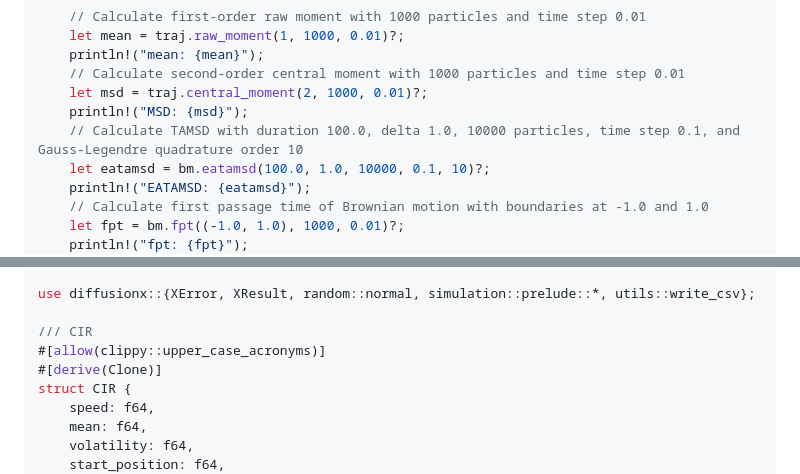
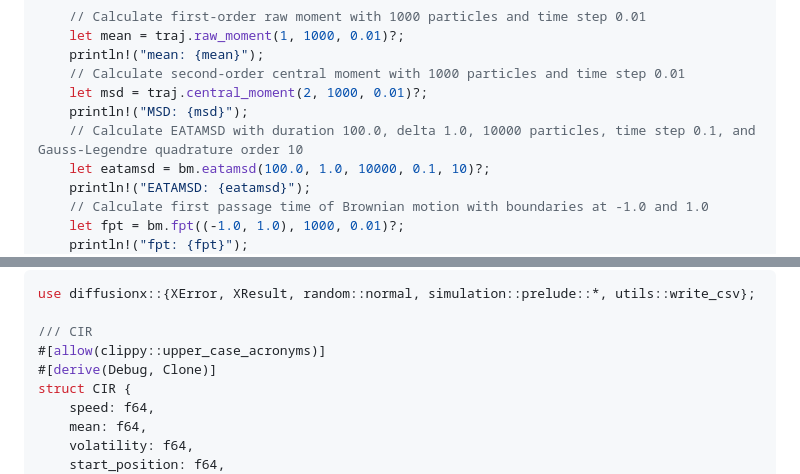
Before and after one commit to tangxiangong/diffusionx, a Markdown page: README.md, 2 parts joined by grey strips. Rendered like a GitHub page.

```diff
--- a/README.md
+++ b/README.md
@@ -84,7 +84,7 @@ fn main() -> Result<(), Box<dyn std::error::Error>> {
     // Calculate second-order central moment with 1000 particles and time step 0.01
     let msd = traj.central_moment(2, 1000, 0.01)?;
     println!("MSD: {msd}");
-    // Calculate TAMSD with duration 100.0, delta 1.0, 10000 particles, time step 0.1, and Gauss-Legendre quadrature order 10
+    // Calculate EATAMSD with duration 100.0, delta 1.0, 10000 particles, time step 0.1, and Gauss-Legendre quadrature order 10
     let eatamsd = bm.eatamsd(100.0, 1.0, 10000, 0.1, 10)?;
     println!("EATAMSD: {eatamsd}");
     // Calculate first passage time of Brownian motion with boundaries at -1.0 and 1.0
@@ -193,7 +171,7 @@ use diffusionx::{XError, XResult, random::normal, simulation::prelude::*, utils:
 
 /// CIR
 #[allow(clippy::upper_case_acronyms)]
-#[derive(Clone)]
+#[derive(Debug, Clone)]
 struct CIR {
     speed: f64,
     mean: f64,
```
Also changed, not shown: other parts of README.md (+9 -32 lines), README-zh.md (+10 -32 lines).
